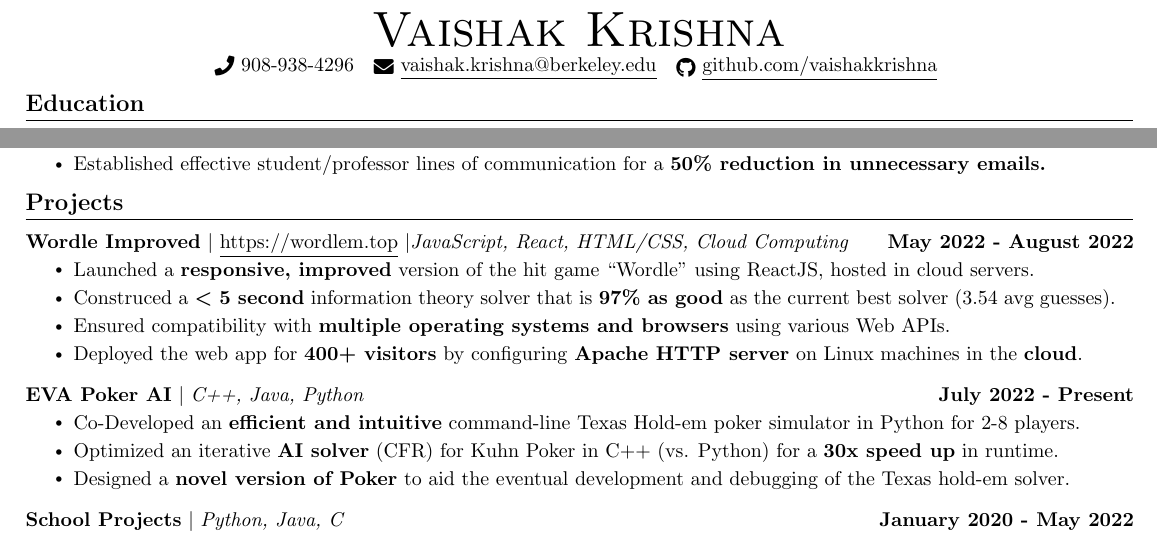
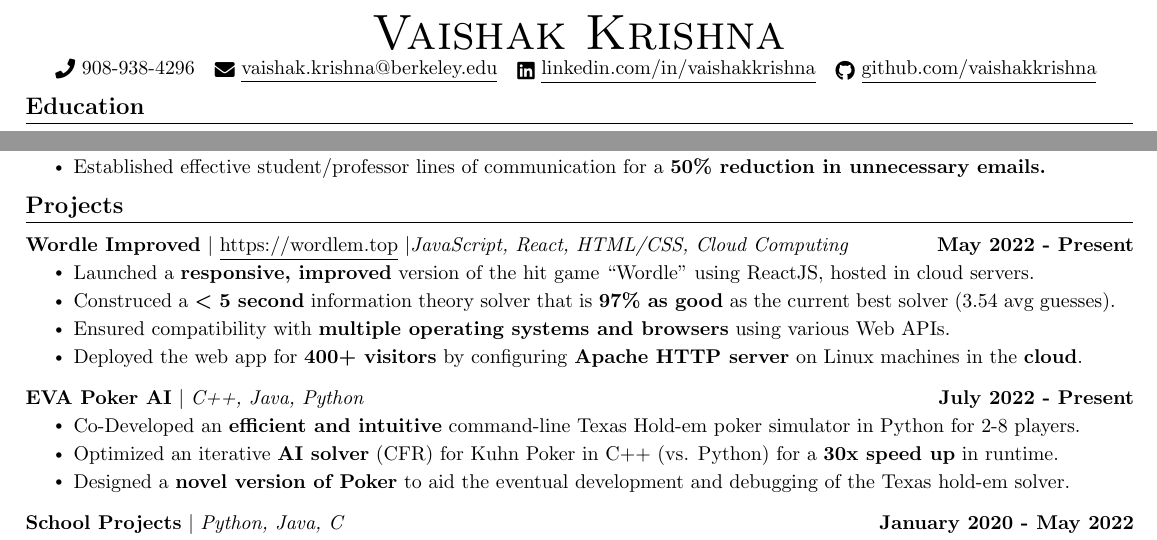
Before and after one commit to vaishakkrishna/Resume, a LaTeX CV (Style1/resume.tex): two parts of the page, joined at a grey line, cut so that both start at the same text. Compiled offline with pdfLaTeX.

Commit message:
Added linkedin back

```diff
--- a/Style1/resume.tex
+++ b/Style1/resume.tex
@@ -125,7 +125,7 @@
 \begin{center}
     {\Huge \scshape Vaishak Krishna} \\ \vspace{1pt}
     \small \raisebox{-0.1\height}\faPhone\ 908-938-4296 ~ \href{mailto:vaishak.krishna@berkeley.edu}{\raisebox{-0.2\height}\faEnvelope\  \underline{vaishak.krishna@berkeley.edu}} ~
-    %\href{https://linkedin.com/in/vaishakkrishna/}{\raisebox{-0.2\height}\faLinkedin\ \underline{linkedin.com/in/vaishakkrishna}}  ~
+    \href{https://linkedin.com/in/vaishakkrishna/}{\raisebox{-0.2\height}\faLinkedin\ \underline{linkedin.com/in/vaishakkrishna}}  ~
     \href{https://github.com/vaishakkrishna}{\raisebox{-0.2\height}\faGithub\ \underline{github.com/vaishakkrishna}}
     \vspace{-8pt}
 \end{center}
@@ -198,7 +198,7 @@
     \vspace{-5pt}
     \resumeSubHeadingListStart
       \resumeProjectHeading
-          {\textbf{Wordle Improved} $|$ \href{https://wordlem.top}{\underline{https://wordlem.top}} $|$\emph{JavaScript, React, HTML/CSS, Cloud Computing}}{May 2022 - August 2022}
+          {\textbf{Wordle Improved} $|$ \href{https://wordlem.top}{\underline{https://wordlem.top}} $|$\emph{JavaScript, React, HTML/CSS, Cloud Computing}}{May 2022 - Present}
           \resumeItemListStart
             \resumeItem{Launched a \textbf{responsive, improved} version of the hit game ``Wordle'' using ReactJS, hosted in cloud servers.}
             \resumeItem{Construced a \textbf{\boldmath{$<$} 5 second} information theory solver that is \textbf{\boldmath{$97\%$} as good} as the current best solver (3.54 avg guesses).}
```
Also changed, not shown: Style1/resume.pdf, 3 other files.
